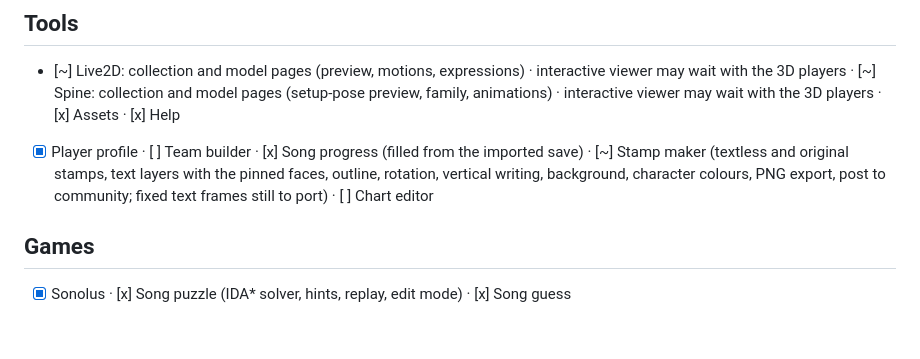
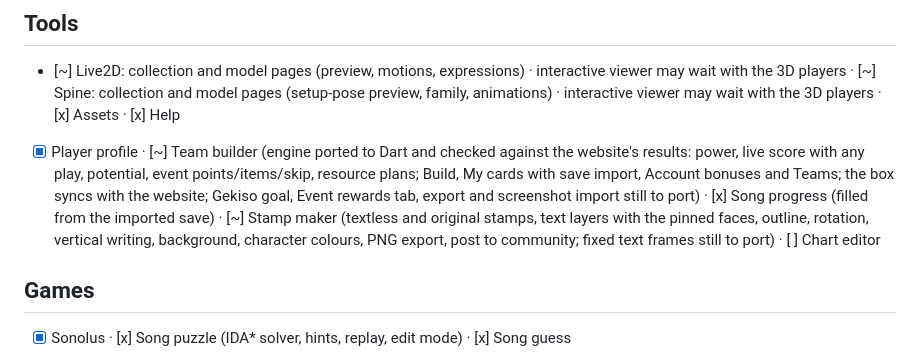
Before and after one commit to AstraVeil0207/haneoka-app, a Markdown page: docs/PARITY.md, the part around the change. Rendered like a GitHub page; blank space fills up the shorter version.

Commit message:
Parity: team builder status

```diff
--- a/docs/PARITY.md
+++ b/docs/PARITY.md
@@ -54,7 +54,7 @@ Status: `[x]` matches the website · `[~]` native, not yet matching · `[ ]` mis
 ## Tools
 
 - [~] Live2D: collection and model pages (preview, motions, expressions) · interactive viewer may wait with the 3D players · [~] Spine: collection and model pages (setup-pose preview, family, animations) · interactive viewer may wait with the 3D players · [x] Assets · [x] Help
-- [x] Player profile · [ ] Team builder · [x] Song progress (filled from the imported save) · [~] Stamp maker (textless and original stamps, text layers with the pinned faces, outline, rotation, vertical writing, background, character colours, PNG export, post to community; fixed text frames still to port) · [ ] Chart editor
+- [x] Player profile · [~] Team builder (engine ported to Dart and checked against the website's results: power, live score with any play, potential, event points/items/skip, resource plans; Build, My cards with save import, Account bonuses and Teams; the box syncs with the website; Gekiso goal, Event rewards tab, export and screenshot import still to port) · [x] Song progress (filled from the imported save) · [~] Stamp maker (textless and original stamps, text layers with the pinned faces, outline, rotation, vertical writing, background, character colours, PNG export, post to community; fixed text frames still to port) · [ ] Chart editor
 
 ## Games
 
```
